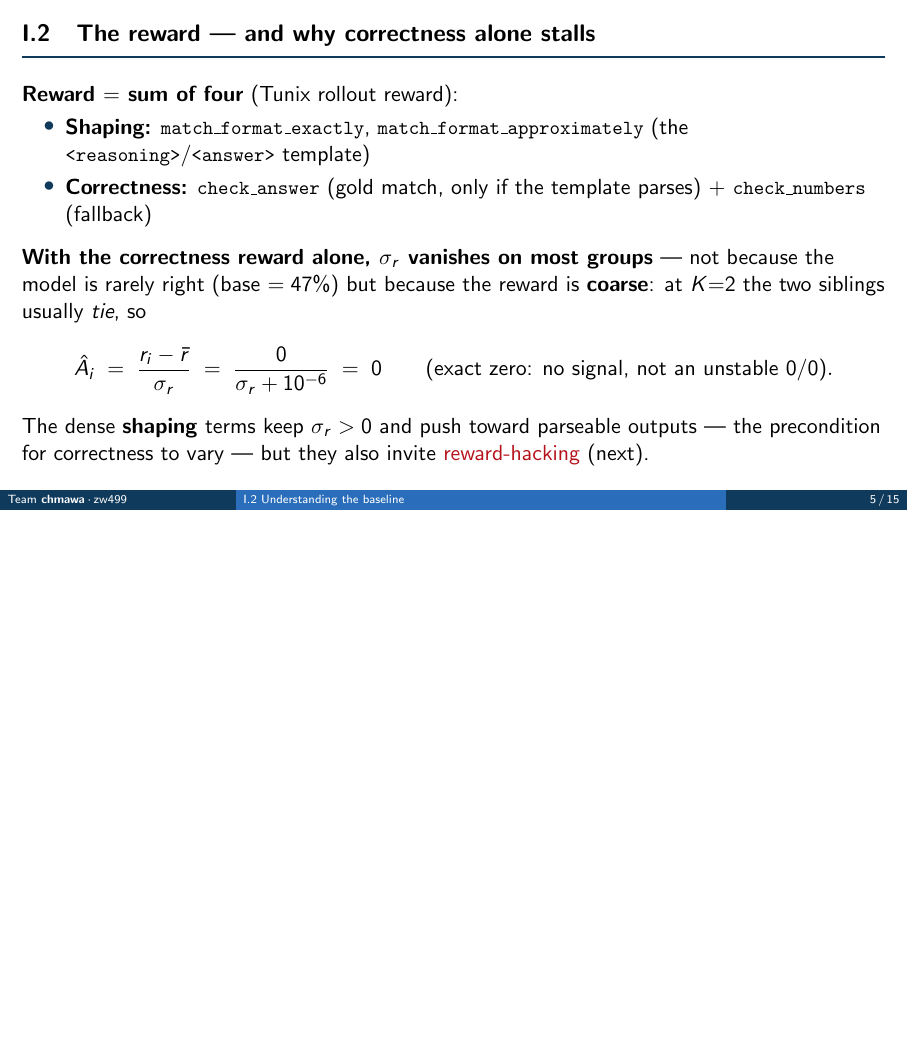
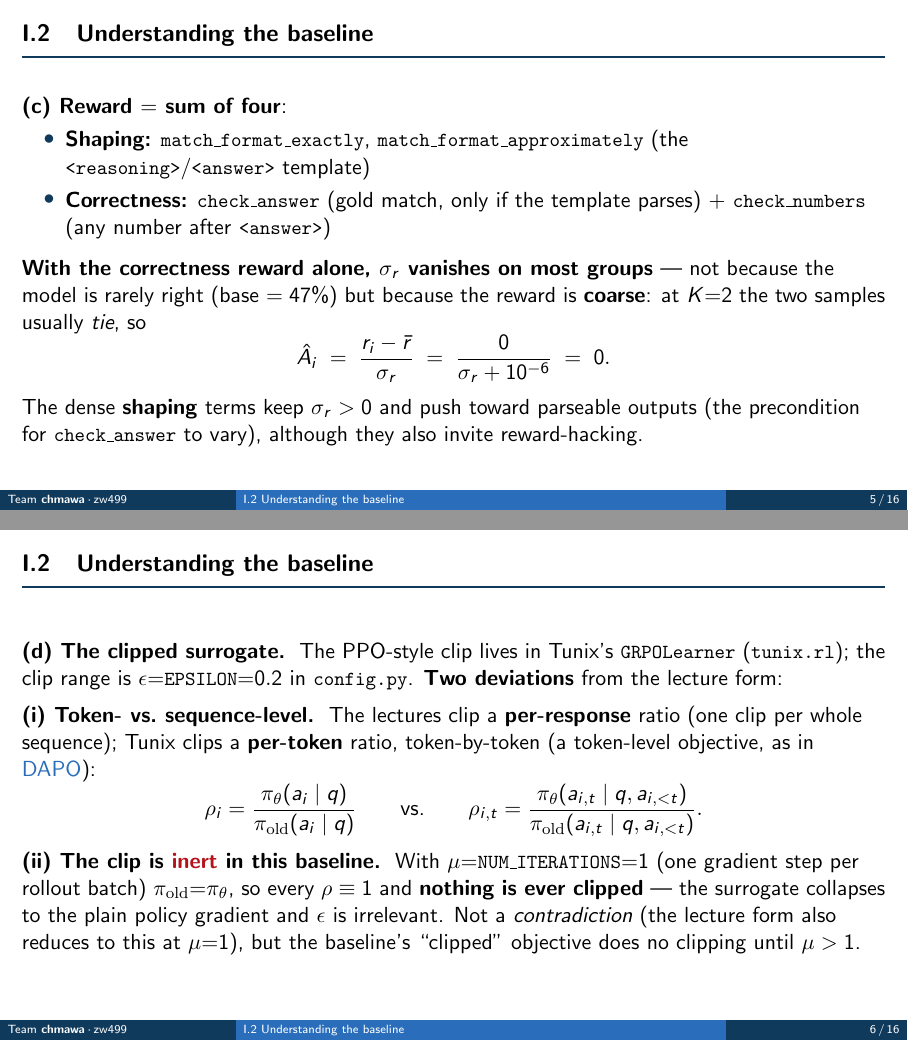
Before and after one commit to wdk0082/a8-grpo, LaTeX slides (slides/slides.tex): page 5 of 15 before the commit and pages 5 and 6 of 16 after it, the two joined at a grey line, the shorter picture padded with empty space. Compiled offline with pdfLaTeX.

Commit message:
Keep polishing it.

```diff
--- a/slides/slides.tex
+++ b/slides/slides.tex
@@ -172,0 +169 @@ R0 final (step 3364)           & \bad{0.0} & \bad{6.2} \\
+  \item $\pold$ --- the rollout policy; with $\mu{=}\code{NUM\_ITERATIONS}{=}1$ (one gradient step per rollout batch), $\pold{=}\pth$ at the update
@@ -188,18 +179,30 @@ R0 final (step 3364)           & \bad{0.0} & \bad{6.2} \\
 \end{frame}
 
-\begin{frame}{I.2\quad The reward --- and why correctness alone stalls}
-\textbf{Reward $=$ sum of four} (Tunix rollout reward):
+\begin{frame}{I.2\quad Understanding the baseline}
+\textbf{(c) Reward $=$ sum of four}:
 \begin{itemize}
   \item \textbf{Shaping:} \code{match\_format\_exactly}, \code{match\_format\_approximately} (the \code{<reasoning>}/\code{<answer>} template)
-  \item \textbf{Correctness:} \code{check\_answer} (gold match, only if the template parses) $+$ \code{check\_numbers} (fallback)
+  \item \textbf{Correctness:} \code{check\_answer} (gold match, only if the template parses) $+$ \code{check\_numbers} (any number after \code{<answer>})
 \end{itemize}
-\vspace{3pt}
-\vspace{2pt}
-\textbf{With the correctness reward \emph{alone}, $\sigma_r$ vanishes on most groups} --- not because the model is rarely right (base $=47\%$) but because the reward is \textbf{coarse}: at $K{=}2$ the two siblings usually \emph{tie}, so
+\vspace{4pt}
+\textbf{With the correctness reward \emph{alone}, $\sigma_r$ vanishes on most groups} --- not because the model is rarely right (base $=47\%$) but because the reward is \textbf{coarse}: at $K{=}2$ the two samples usually \emph{tie}, so
 \[
-  \hat A_i \;=\; \frac{r_i-\bar r}{\sigma_r} \;=\; \frac{0}{\sigma_r+10^{-6}} \;=\; 0 \qquad(\text{exact zero: no signal, not an unstable }0/0).
+  \hat A_i \;=\; \frac{r_i-\bar r}{\sigma_r} \;=\; \frac{0}{\sigma_r+10^{-6}} \;=\; 0.
 \]
-The dense \textbf{shaping} terms keep $\sigma_r>0$ and push toward parseable outputs --- the precondition for correctness to vary --- but they also invite \alert{reward-hacking} (next).
+The dense \textbf{shaping} terms keep $\sigma_r>0$ and push toward parseable outputs (the precondition for \code{check\_answer} to vary), although they also invite reward-hacking.
+\end{frame}
+
+\begin{frame}{I.2\quad Understanding the baseline}
+\textbf{(d) The clipped surrogate.}\ \ The PPO-style clip lives in Tunix's \code{GRPOLearner} (\code{tunix.rl}); the clip range is $\epsilon{=}\code{EPSILON}{=}0.2$ in \code{config.py}. \textbf{Two deviations} from the lecture form:
+\vspace{5pt}
+
+\textbf{(i) Token- vs.\ sequence-level.}\ \ The lectures clip a \textbf{per-response} ratio (one clip per whole sequence); Tunix clips a \textbf{per-token} ratio, token-by-token (a token-level objective, as in \href{https://arxiv.org/abs/2503.14476}{DAPO}):
+\[
+  \rho_i=\frac{\pth(a_i\mid q)}{\pold(a_i\mid q)}
+  \qquad\text{vs.}\qquad
+  \rho_{i,t}=\frac{\pth(a_{i,t}\mid q,a_{i,<t})}{\pold(a_{i,t}\mid q,a_{i,<t})}.
+\]
+\textbf{(ii) The clip is \alert{inert} in this baseline.}\ \ With $\mu{=}\code{NUM\_ITERATIONS}{=}1$ (one gradient step per rollout batch) $\pold{=}\pth$, so every $\rho\equiv1$ and \textbf{nothing is ever clipped} --- the surrogate collapses to the plain policy gradient and $\epsilon$ is irrelevant. Not a \emph{contradiction} (the lecture form also reduces to this at $\mu{=}1$), but the baseline's ``clipped'' objective does no clipping until $\mu>1$.
 \end{frame}
 
 %============================================================
```
Also changed, not shown: slides/slides.pdf, slides/slides.tex (28 more changed lines).
